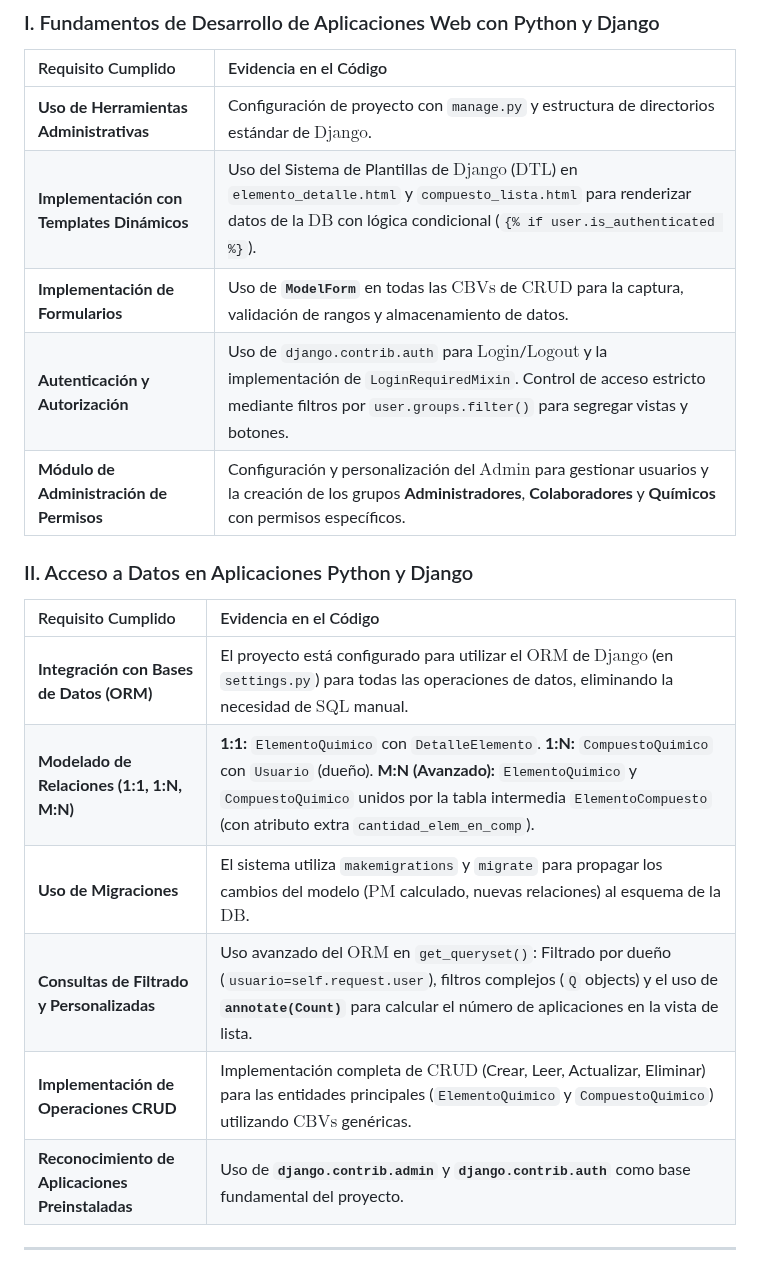
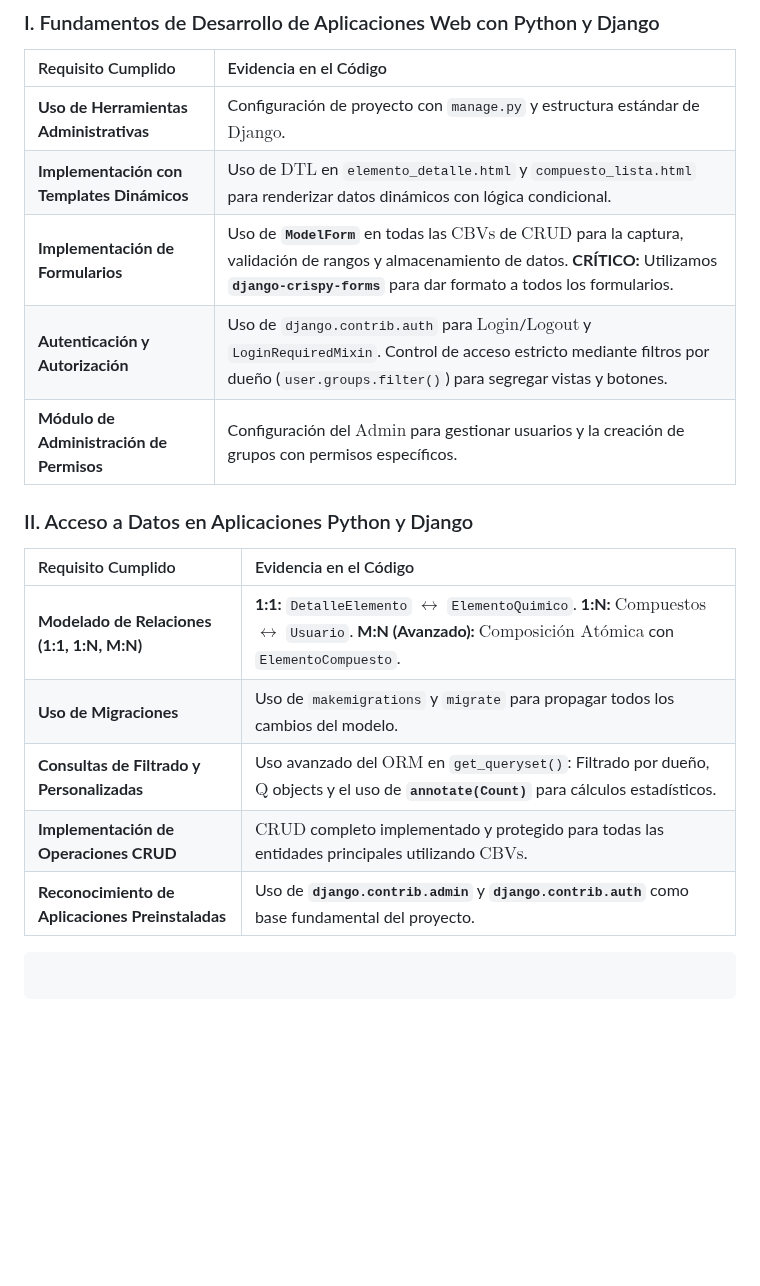
Before and after one commit to CarMalNie/Gestor_Quimico, a Markdown page: README.md, the part around one of its changes. GitHub-like rendering; blank space fills up the shorter version.

````diff
--- a/README.md
+++ b/README.md
@@ -127,21 +127,21 @@ Este proyecto demuestra el dominio de las competencias técnicas, divididas en l
 
 | Requisito Cumplido | Evidencia en el Código |
 | :--- | :--- |
-| **Uso de Herramientas Administrativas** | Configuración de proyecto con `manage.py` y estructura de directorios estándar de $\text{Django}$. |
-| **Implementación con Templates Dinámicos** | Uso del Sistema de Plantillas de $\text{Django}$ ($\text{DTL}$) en `elemento_detalle.html` y `compuesto_lista.html` para renderizar datos de la $\text{DB}$ con lógica condicional (`{% if user.is_authenticated %}`). |
-| **Implementación de Formularios** | Uso de **`ModelForm`** en todas las $\text{CBVs}$ de $\text{CRUD}$ para la captura, validación de rangos y almacenamiento de datos. |
-| **Autenticación y Autorización** | Uso de `django.contrib.auth` para $\text{Login}$/$\text{Logout}$ y la implementación de `LoginRequiredMixin`. Control de acceso estricto mediante filtros por `user.groups.filter()` para segregar vistas y botones. |
-| **Módulo de Administración de Permisos** | Configuración y personalización del $\text{Admin}$ para gestionar usuarios y la creación de los grupos **Administradores**, **Colaboradores** y **Químicos** con permisos específicos. |
+| **Uso de Herramientas Administrativas** | Configuración de proyecto con `manage.py` y estructura estándar de $\text{Django}$. |
+| **Implementación con Templates Dinámicos** | Uso de $\text{DTL}$ en `elemento_detalle.html` y `compuesto_lista.html` para renderizar datos dinámicos con lógica condicional. |
+| **Implementación de Formularios** | Uso de **`ModelForm`** en todas las $\text{CBVs}$ de $\text{CRUD}$ para la captura, validación de rangos y almacenamiento de datos. **CRÍTICO:** Utilizamos **`django-crispy-forms`** para dar formato a todos los formularios. |
+| **Autenticación y Autorización** | Uso de `django.contrib.auth` para $\text{Login}$/$\text{Logout}$ y `LoginRequiredMixin`. Control de acceso estricto mediante filtros por dueño (`user.groups.filter()`) para segregar vistas y botones. |
+| **Módulo de Administración de Permisos** | Configuración del $\text{Admin}$ para gestionar usuarios y la creación de grupos con permisos específicos. |
 
 ### II. Acceso a Datos en Aplicaciones Python y Django
 
 | Requisito Cumplido | Evidencia en el Código |
 | :--- | :--- |
-| **Integración con Bases de Datos (ORM)** | El proyecto está configurado para utilizar el $\text{ORM}$ de $\text{Django}$ (en `settings.py`) para todas las operaciones de datos, eliminando la necesidad de $\text{SQL}$ manual. |
-| **Modelado de Relaciones (1:1, 1:N, M:N)** | **1:1:** `ElementoQuimico` con `DetalleElemento`. **1:N:** `CompuestoQuimico` con `Usuario` (dueño). **M:N (Avanzado):** `ElementoQuimico` y `CompuestoQuimico` unidos por la tabla intermedia `ElementoCompuesto` (con atributo extra `cantidad_elem_en_comp`). |
-| **Uso de Migraciones** | El sistema utiliza `makemigrations` y `migrate` para propagar los cambios del modelo ($\text{PM}$ calculado, nuevas relaciones) al esquema de la $\text{DB}$. |
-| **Consultas de Filtrado y Personalizadas** | Uso avanzado del $\text{ORM}$ en `get_queryset()`: Filtrado por dueño (`usuario=self.request.user`), filtros complejos (`Q` objects) y el uso de **`annotate(Count)`** para calcular el número de aplicaciones en la vista de lista. |
-| **Implementación de Operaciones CRUD** | Implementación completa de $\text{CRUD}$ (Crear, Leer, Actualizar, Eliminar) para las entidades principales (`ElementoQuimico` y `CompuestoQuimico`) utilizando $\text{CBVs}$ genéricas. |
+| **Modelado de Relaciones (1:1, 1:N, M:N)** | **1:1:** `DetalleElemento` $\leftrightarrow$ `ElementoQuimico`. **1:N:** $\text{Compuestos}$ $\leftrightarrow$ `Usuario`. **M:N (Avanzado):** $\text{Composición Atómica}$ con `ElementoCompuesto`. |
+| **Uso de Migraciones** | Uso de `makemigrations` y `migrate` para propagar todos los cambios del modelo. |
+| **Consultas de Filtrado y Personalizadas** | Uso avanzado del $\text{ORM}$ en `get_queryset()`: Filtrado por dueño, $\text{Q}$ objects y el uso de **`annotate(Count)`** para cálculos estadísticos. |
+| **Implementación de Operaciones CRUD** | $\text{CRUD}$ completo implementado y protegido para todas las entidades principales utilizando $\text{CBVs}$. |
 | **Reconocimiento de Aplicaciones Preinstaladas** | Uso de **`django.contrib.admin`** y **`django.contrib.auth`** como base fundamental del proyecto. |
 
------
+```
+```
````
Also changed, not shown: other parts of README.md (+58 -58 lines).
